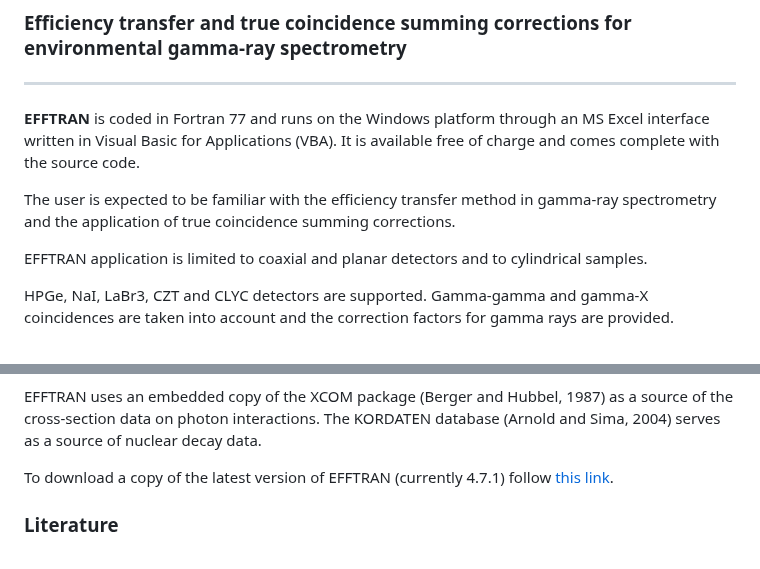
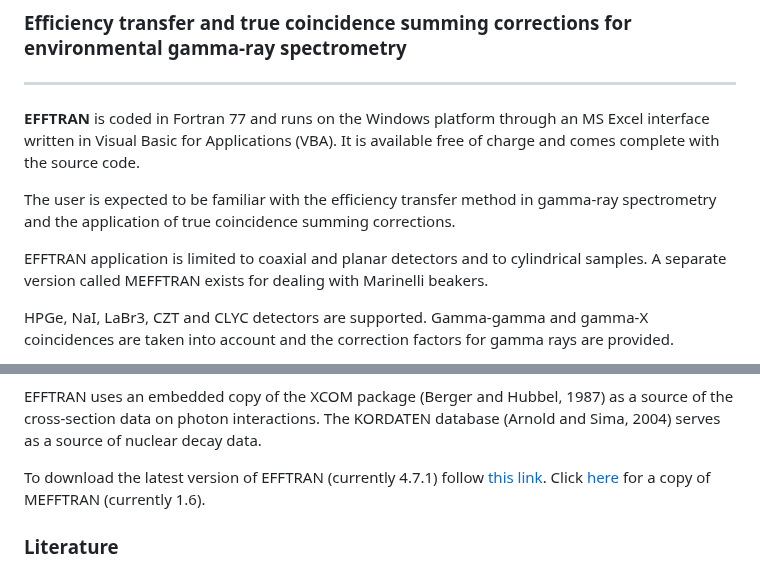
Before and after one commit to EFFTRAN/EFFTRAN.github.io, a Markdown page: README.md, 2 parts joined by grey strips. Rendered like a GitHub page.

```diff
--- a/README.md
+++ b/README.md
@@ -5,7 +5,7 @@
 
 The user is expected to be familiar with the efficiency transfer method in gamma-ray spectrometry and the application of true coincidence summing corrections.
 
-EFFTRAN application is limited to coaxial and planar detectors and to cylindrical samples.
+EFFTRAN application is limited to coaxial and planar detectors and to cylindrical samples. A separate version called MEFFTRAN exists for dealing with Marinelli beakers.
 
 HPGe, NaI, LaBr3, CZT and CLYC detectors are supported. Gamma-gamma and gamma-X coincidences are taken into account and the correction factors for gamma rays are provided.
 
@@ -15,7 +15,7 @@ A new version of EFFTRAN should always be installed into a new directory and not
 
 EFFTRAN uses an embedded copy of the XCOM package (Berger and Hubbel, 1987) as a source of the cross-section data on photon interactions. The KORDATEN database (Arnold and Sima, 2004) serves as a source of nuclear decay data.
 
-To download a copy of the latest version of EFFTRAN (currently 4.7.1) follow [this link](https://efftran.github.io/EFFTRAN_4.7.1.zip).
+To download the latest version of EFFTRAN (currently 4.7.1) follow [this link](https://efftran.github.io/EFFTRAN_4.7.1.zip). Click [here](https://efftran.github.io/MEFFTRAN_1.6.zip) for a copy of MEFFTRAN (currently 1.6).
 
 ### Literature
 
```
